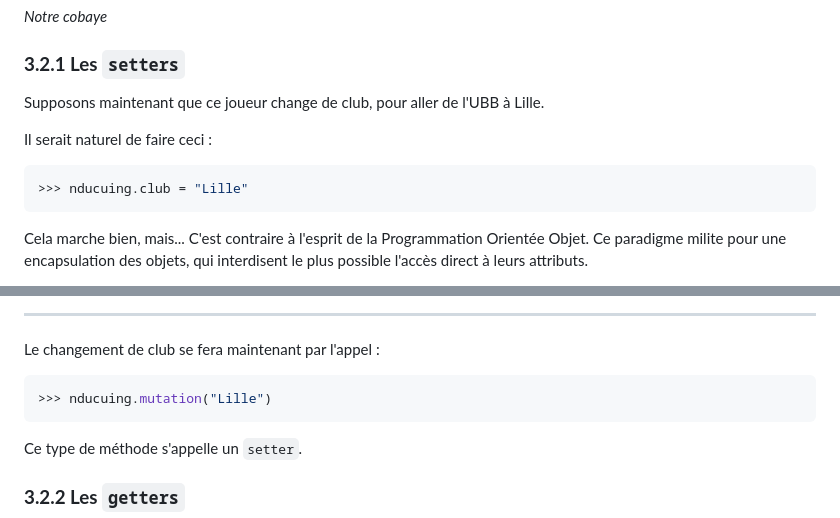
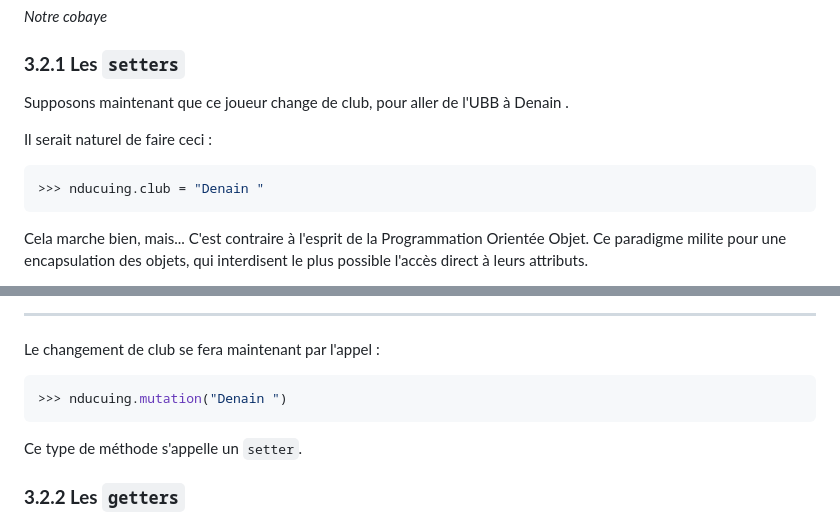
Before and after one commit to Olivier-Baillet/Terminale_NSI, a Markdown page: Travaux_pratiques/TP POO/Programmation orientée objet.md, 2 parts joined by grey strips. Drawn GitHub-style.

Commit message:
Update club name from Lille to Denain in example

````diff
--- a/Travaux_pratiques/TP POO/Programmation orientée objet.md
+++ b/Travaux_pratiques/TP POO/Programmation orientée objet.md
@@ -443,12 +443,12 @@ Instancions le joueur Nans Ducuing
 
 ### **3.2.1 Les `setters`**
 
-Supposons maintenant que ce joueur change de club, pour aller de l'UBB à Lille.
+Supposons maintenant que ce joueur change de club, pour aller de l'UBB à Denain .
 
 Il serait naturel de faire ceci :
 
 ```python
->>> nducuing.club = "Lille"
+>>> nducuing.club = "Denain "
 ```
 
 Cela marche bien, mais... C'est contraire à l'esprit de la Programmation Orientée Objet. Ce paradigme milite pour une encapsulation des objets, qui interdisent le plus possible l'accès direct à leurs attributs.
@@ -471,7 +471,7 @@ class Joueur :
 Le changement de club se fera maintenant par l'appel :
 
 ```python
->>> nducuing.mutation("Lille")
+>>> nducuing.mutation("Denain ")
 ```
 
 Ce type de méthode s'appelle un `setter`.
````
